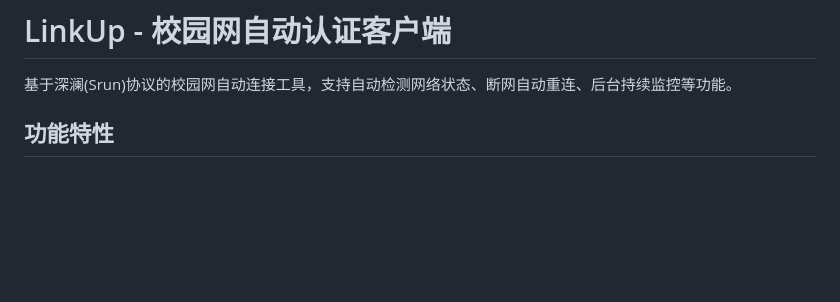
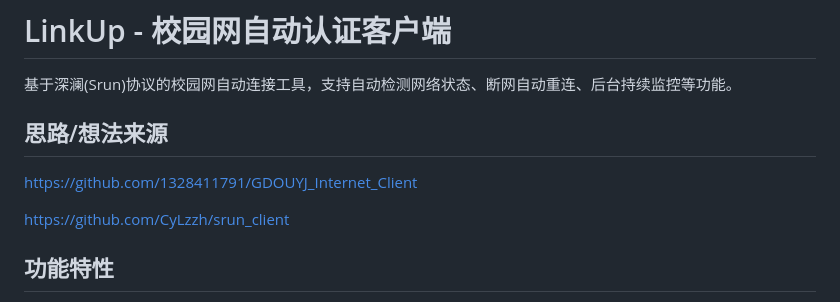
Before and after one commit to mel0nyrame/LinkUp, a Markdown page: README.md, the part around the change. GitHub-like rendering; blank space fills up the shorter version.

Commit message:
docs: 补充协议实现参考来源

```diff
--- a/README.md
+++ b/README.md
@@ -1,6 +1,12 @@
 # LinkUp - 校园网自动认证客户端
 
 基于深澜(Srun)协议的校园网自动连接工具，支持自动检测网络状态、断网自动重连、后台持续监控等功能。
+
+## 思路/想法来源
+
+https://github.com/1328411791/GDOUYJ_Internet_Client
+
+https://github.com/CyLzzh/srun_client
 
 ## 功能特性
 
```
